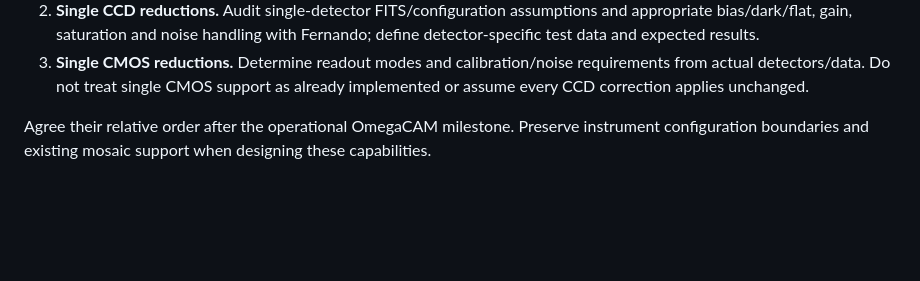
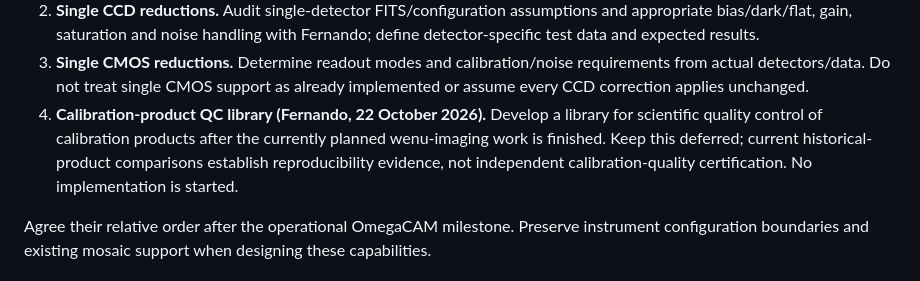
Before and after one commit to fselman/wenu-imaging, a Markdown page: docs/developer/roadmap.md, the part around the change. Drawn GitHub-style; blank space fills up the shorter version.

Commit message:
Record pilot preparation and defer calibration QC library

```diff
--- a/docs/developer/roadmap.md
+++ b/docs/developer/roadmap.md
@@ -282,6 +282,11 @@ These are explicit future requirements and have no implementation authorization:
 3. **Single CMOS reductions.** Determine readout modes and calibration/noise
    requirements from actual detectors/data. Do not treat single CMOS support as
    already implemented or assume every CCD correction applies unchanged.
+4. **Calibration-product QC library (Fernando, 22 October 2026).** Develop a
+   library for scientific quality control of calibration products after the
+   currently planned wenu-imaging work is finished. Keep this deferred; current
+   historical-product comparisons establish reproducibility evidence, not
+   independent calibration-quality certification. No implementation is started.
 
 Agree their relative order after the operational OmegaCAM milestone. Preserve
 instrument configuration boundaries and existing mosaic support when designing
```
Also changed, not shown: 1 other file.
